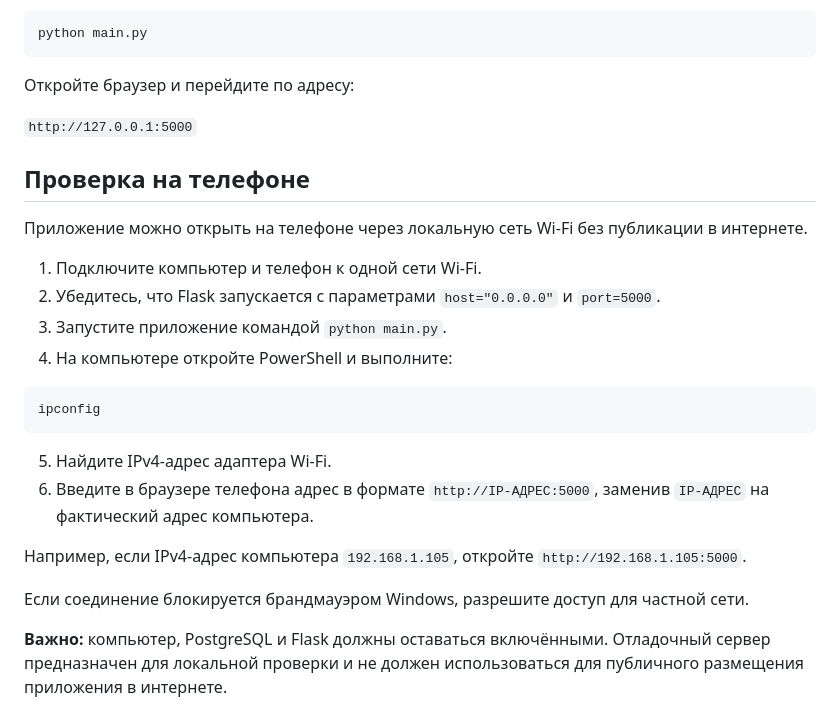
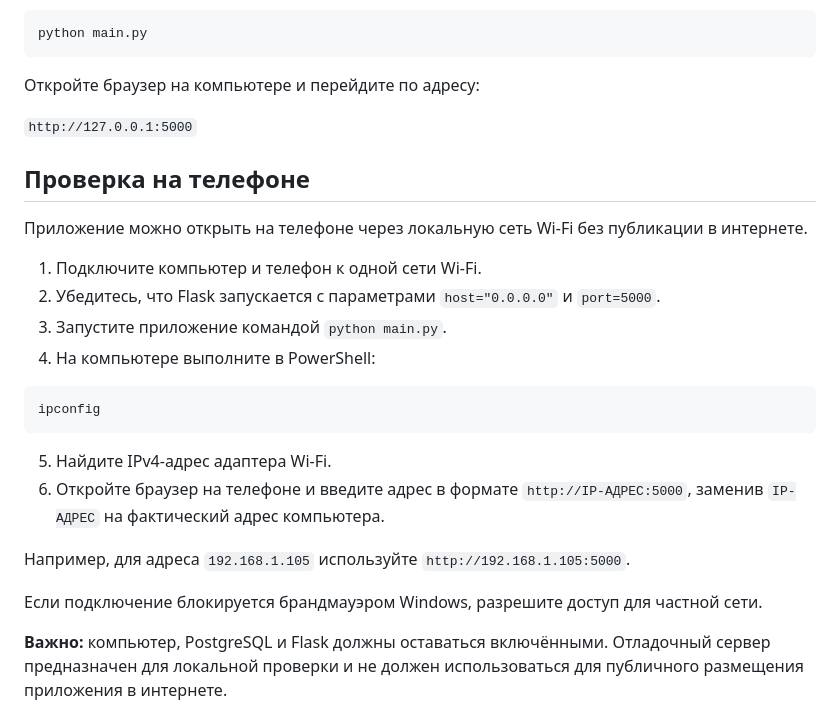
Before and after one commit to nekit7911bro/LifeFocus-Planner, a Markdown page: README.md, the part around one of its changes. Rendered like a GitHub page.

````diff
--- a/README.md
+++ b/README.md
@@ -59,7 +101,7 @@ pip install -r requirements.txt
 python main.py
 ```
 
-Откройте браузер и перейдите по адресу:
+Откройте браузер на компьютере и перейдите по адресу:
 
 `http://127.0.0.1:5000`
 
@@ -70,17 +112,17 @@ python main.py
 1. Подключите компьютер и телефон к одной сети Wi-Fi.
 2. Убедитесь, что Flask запускается с параметрами `host="0.0.0.0"` и `port=5000`.
 3. Запустите приложение командой `python main.py`.
-4. На компьютере откройте PowerShell и выполните:
+4. На компьютере выполните в PowerShell:
 
 ```powershell
 ipconfig
 ```
 
 5. Найдите IPv4-адрес адаптера Wi-Fi.
-6. Введите в браузере телефона адрес в формате `http://IP-АДРЕС:5000`, заменив `IP-АДРЕС` на фактический адрес компьютера.
+6. Откройте браузер на телефоне и введите адрес в формате `http://IP-АДРЕС:5000`, заменив `IP-АДРЕС` на фактический адрес компьютера.
 
-Например, если IPv4-адрес компьютера `192.168.1.105`, откройте `http://192.168.1.105:5000`.
+Например, для адреса `192.168.1.105` используйте `http://192.168.1.105:5000`.
 
-Если соединение блокируется брандмауэром Windows, разрешите доступ для частной сети.
+Если подключение блокируется брандмауэром Windows, разрешите доступ для частной сети.
 
 **Важно:** компьютер, PostgreSQL и Flask должны оставаться включёнными. Отладочный сервер предназначен для локальной проверки и не должен использоваться для публичного размещения приложения в интернете.
````
Also changed, not shown: other parts of README.md (+57 -15 lines).
